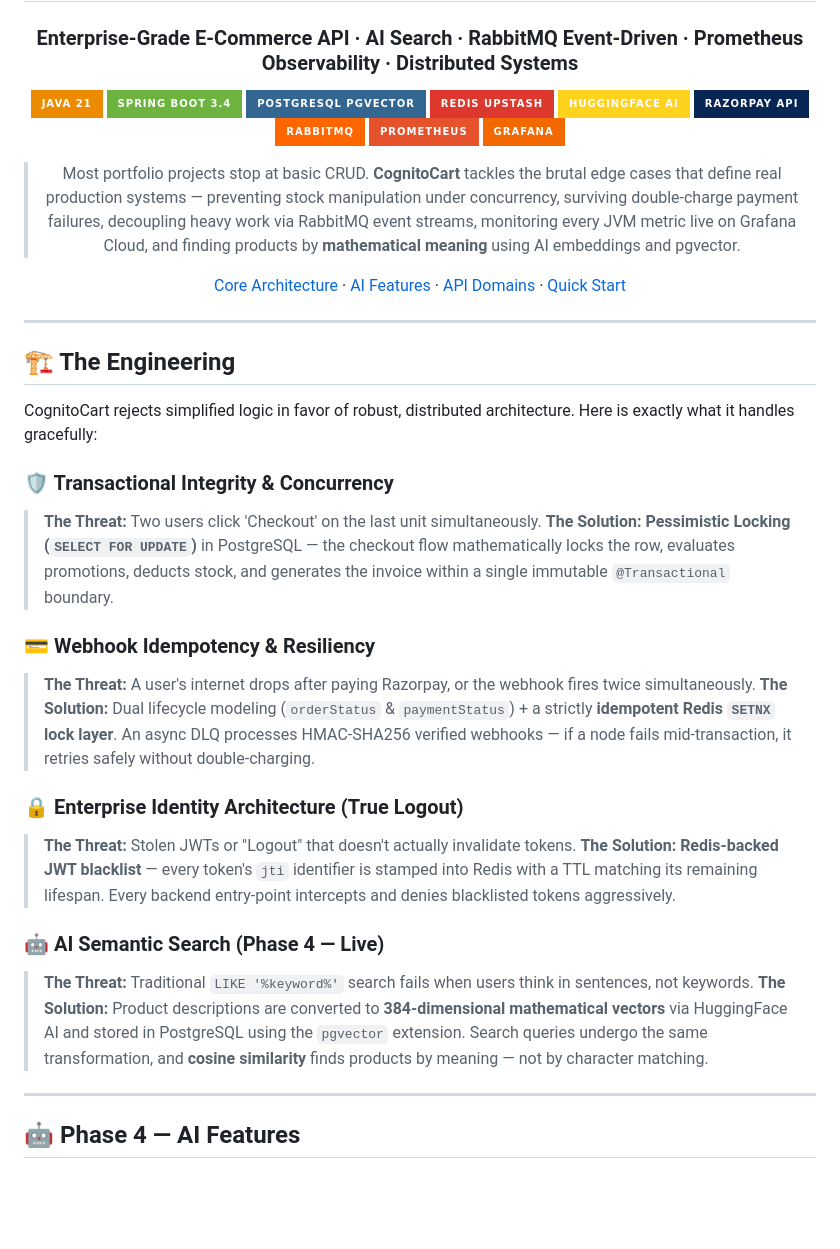
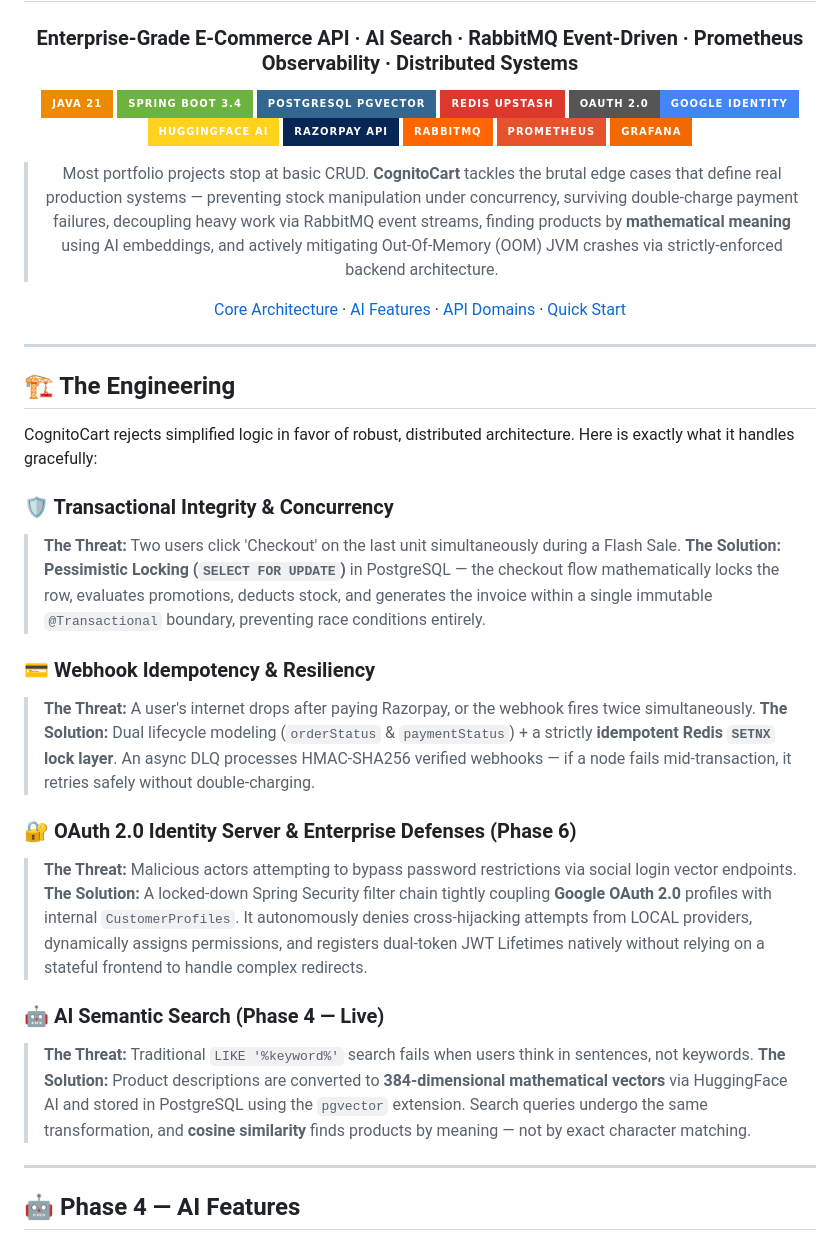
Before and after one commit to manish5200/CognitoCart, a Markdown page: README.md, the part around one of its changes. GitHub-like rendering; badges without logos; blank space fills up the shorter version.

```diff
--- a/README.md
+++ b/README.md
@@ -7,6 +7,7 @@
 [![Spring Boot](https://img.shields.io/badge/Spring_Boot_3.4-6DB33F?style=for-the-badge&logo=springboot&logoColor=white)](https://spring.io/projects/spring-boot)
 [![PostgreSQL](https://img.shields.io/badge/PostgreSQL_pgvector-336791?style=for-the-badge&logo=postgresql&logoColor=white)](https://www.postgresql.org/)
 [![Redis](https://img.shields.io/badge/Redis_Upstash-DC382D?style=for-the-badge&logo=redis&logoColor=white)](https://upstash.com/)
+[![OAuth2](https://img.shields.io/badge/OAuth_2.0-Google_Identity-4285F4?style=for-the-badge&logo=google&logoColor=white)](https://developers.google.com/identity/protocols/oauth2)
 [![HuggingFace](https://img.shields.io/badge/HuggingFace_AI-FFD21E?style=for-the-badge&logo=huggingface&logoColor=black)](https://huggingface.co/)
 [![Razorpay](https://img.shields.io/badge/Razorpay_API-072654?style=for-the-badge&logo=razorpay&logoColor=white)](https://razorpay.com/)
 [![RabbitMQ](https://img.shields.io/badge/RabbitMQ-FF6600?style=for-the-badge&logo=rabbitmq&logoColor=white)](https://www.rabbitmq.com/)
@@ -14,7 +15,7 @@
 [![Grafana](https://img.shields.io/badge/Grafana-F46800?style=for-the-badge&logo=grafana&logoColor=white)](https://grafana.com/)
 
 > Most portfolio projects stop at basic CRUD.
-> **CognitoCart** tackles the brutal edge cases that define real production systems — preventing stock manipulation under concurrency, surviving double-charge payment failures, decoupling heavy work via RabbitMQ event streams, monitoring every JVM metric live on Grafana Cloud, and finding products by **mathematical meaning** using AI embeddings and pgvector.
+> **CognitoCart** tackles the brutal edge cases that define real production systems — preventing stock manipulation under concurrency, surviving double-charge payment failures, decoupling heavy work via RabbitMQ event streams, finding products by **mathematical meaning** using AI embeddings, and actively mitigating Out-Of-Memory (OOM) JVM crashes via strictly-enforced backend architecture.
 
 [Core Architecture](#️-the-engineering) · [AI Features](#-phase-4--ai-features) · [API Domains](#-api-infrastructure) · [Quick Start](#-quick-start-guide)
 
@@ -27,20 +28,20 @@
 CognitoCart rejects simplified logic in favor of robust, distributed architecture. Here is exactly what it handles gracefully:
 
 ### 🛡️ Transactional Integrity & Concurrency
-> **The Threat:** Two users click 'Checkout' on the last unit simultaneously.
-> **The Solution:** **Pessimistic Locking (`SELECT FOR UPDATE`)** in PostgreSQL — the checkout flow mathematically locks the row, evaluates promotions, deducts stock, and generates the invoice within a single immutable `@Transactional` boundary.
+> **The Threat:** Two users click 'Checkout' on the last unit simultaneously during a Flash Sale.
+> **The Solution:** **Pessimistic Locking (`SELECT FOR UPDATE`)** in PostgreSQL — the checkout flow mathematically locks the row, evaluates promotions, deducts stock, and generates the invoice within a single immutable `@Transactional` boundary, preventing race conditions entirely.
 
 ### 💳 Webhook Idempotency & Resiliency
 > **The Threat:** A user's internet drops after paying Razorpay, or the webhook fires twice simultaneously.
 > **The Solution:** Dual lifecycle modeling (`orderStatus` & `paymentStatus`) + a strictly **idempotent Redis `SETNX` lock layer**. An async DLQ processes HMAC-SHA256 verified webhooks — if a node fails mid-transaction, it retries safely without double-charging.
 
-### 🔒 Enterprise Identity Architecture (True Logout)
-> **The Threat:** Stolen JWTs or "Logout" that doesn't actually invalidate tokens.
-> **The Solution:** **Redis-backed JWT blacklist** — every token's `jti` identifier is stamped into Redis with a TTL matching its remaining lifespan. Every backend entry-point intercepts and denies blacklisted tokens aggressively.
+### 🔐 OAuth 2.0 Identity Server & Enterprise Defenses (Phase 6)
+> **The Threat:** Malicious actors attempting to bypass password restrictions via social login vector endpoints.
+> **The Solution:** A locked-down Spring Security filter chain tightly coupling **Google OAuth 2.0** profiles with internal `CustomerProfiles`. It autonomously denies cross-hijacking attempts from LOCAL providers, dynamically assigns permissions, and registers dual-token JWT Lifetimes natively without relying on a stateful frontend to handle complex redirects.
 
 ### 🤖 AI Semantic Search (Phase 4 — Live)
 > **The Threat:** Traditional `LIKE '%keyword%'` search fails when users think in sentences, not keywords.
-> **The Solution:** Product descriptions are converted to **384-dimensional mathematical vectors** via HuggingFace AI and stored in PostgreSQL using the `pgvector` extension. Search queries undergo the same transformation, and **cosine similarity** finds products by meaning — not by character matching.
+> **The Solution:** Product descriptions are converted to **384-dimensional mathematical vectors** via HuggingFace AI and stored in PostgreSQL using the `pgvector` extension. Search queries undergo the same transformation, and **cosine similarity** finds products by meaning — not by exact character matching.
 
 ---
 
```
Also changed, not shown: other parts of README.md (+21 -70 lines), smartcart/README.md (deleted, +0 -98 lines).
